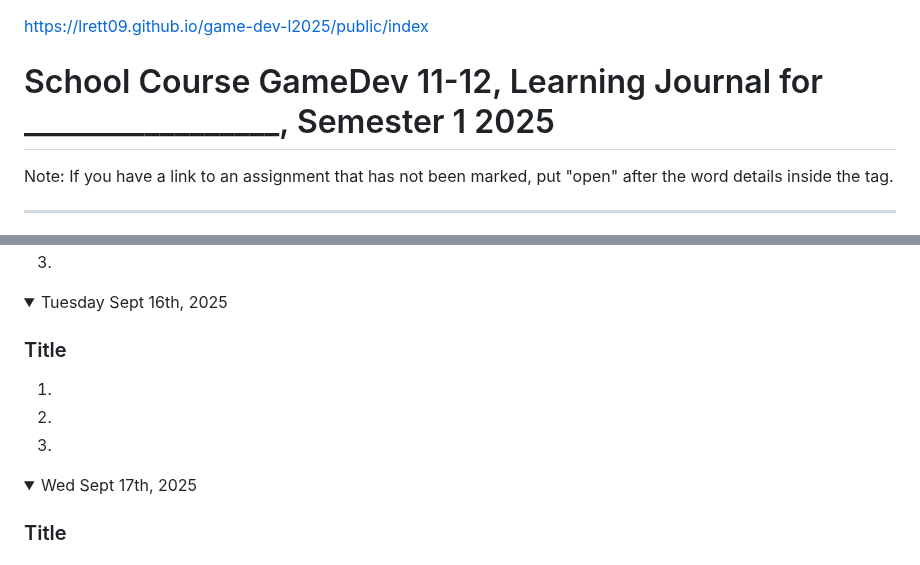
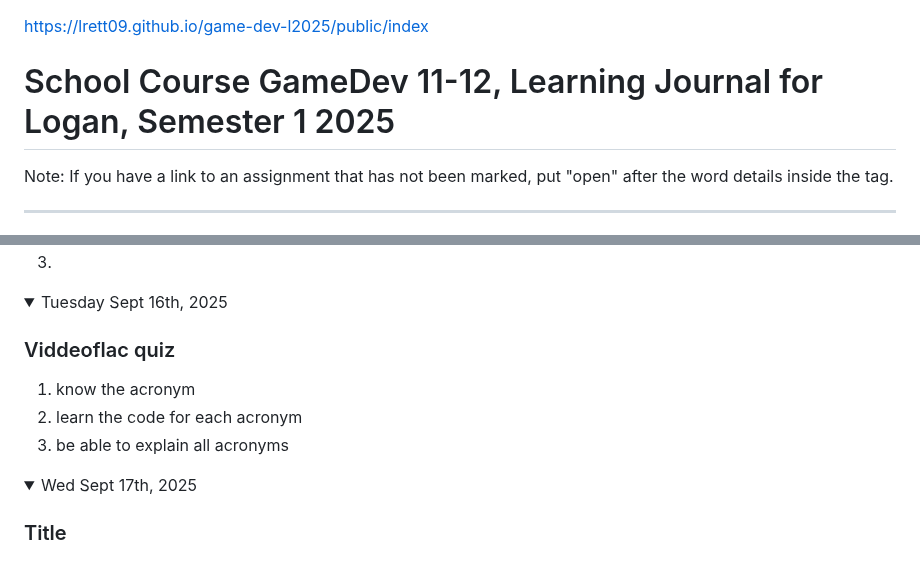
Before and after one commit to LRett09/game-dev-l2025, a Markdown page: README.md, 2 parts joined by grey strips. Rendered like a GitHub page; folded sections open.

```diff
--- a/README.md
+++ b/README.md
@@ -1,6 +1,6 @@
 https://lrett09.github.io/game-dev-l2025/public/index
 
-# School Course GameDev 11-12, Learning Journal for _________________, Semester 1 2025
+# School Course GameDev 11-12, Learning Journal for Logan, Semester 1 2025
 
 
 Note: If you have a link to an assignment that has not been marked, put "open" after the word details inside the tag.
@@ -72,10 +72,10 @@ Note: If you have a link to an assignment that has not been marked, put "open" a
 
 <details><summary>Tuesday Sept 16th, 2025</summary>
 
-### Title
-1.
-1.
-1.
+### Viddeoflac quiz
+1. know the acronym
+1. learn the code for each acronym
+1. be able to explain all acronyms
 
 </details>
 
```
